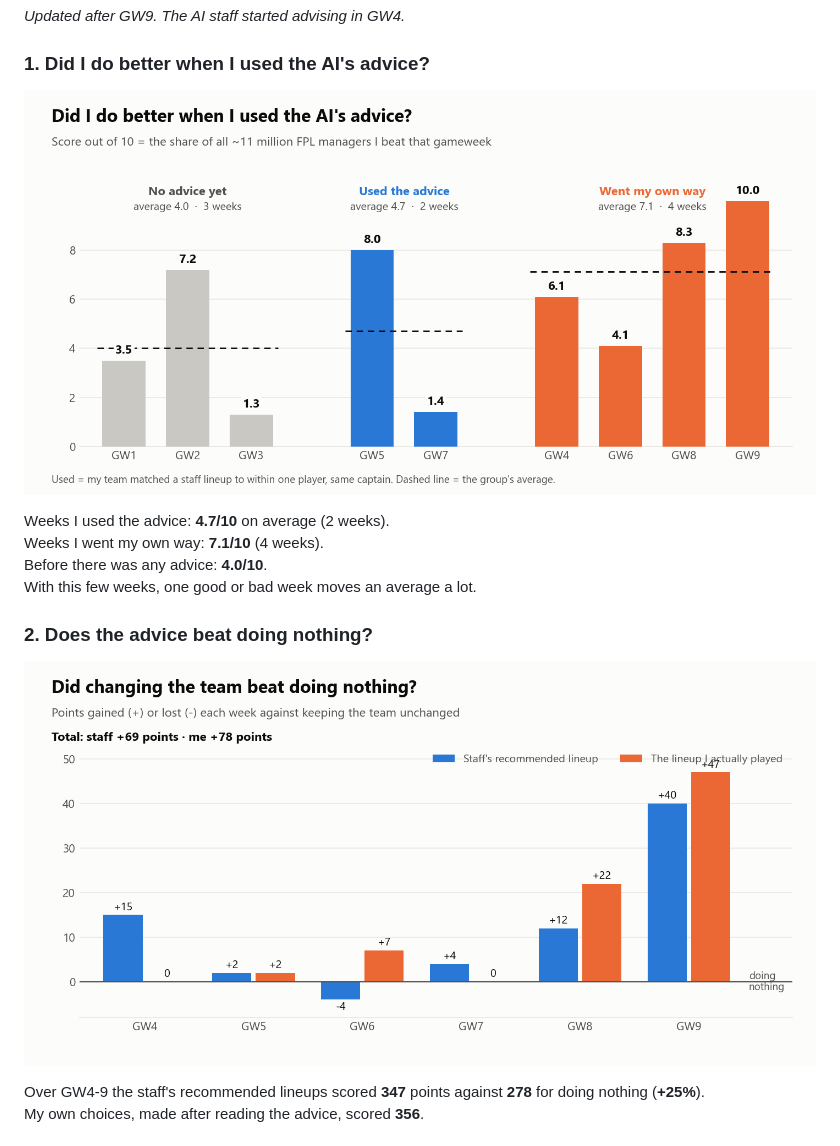
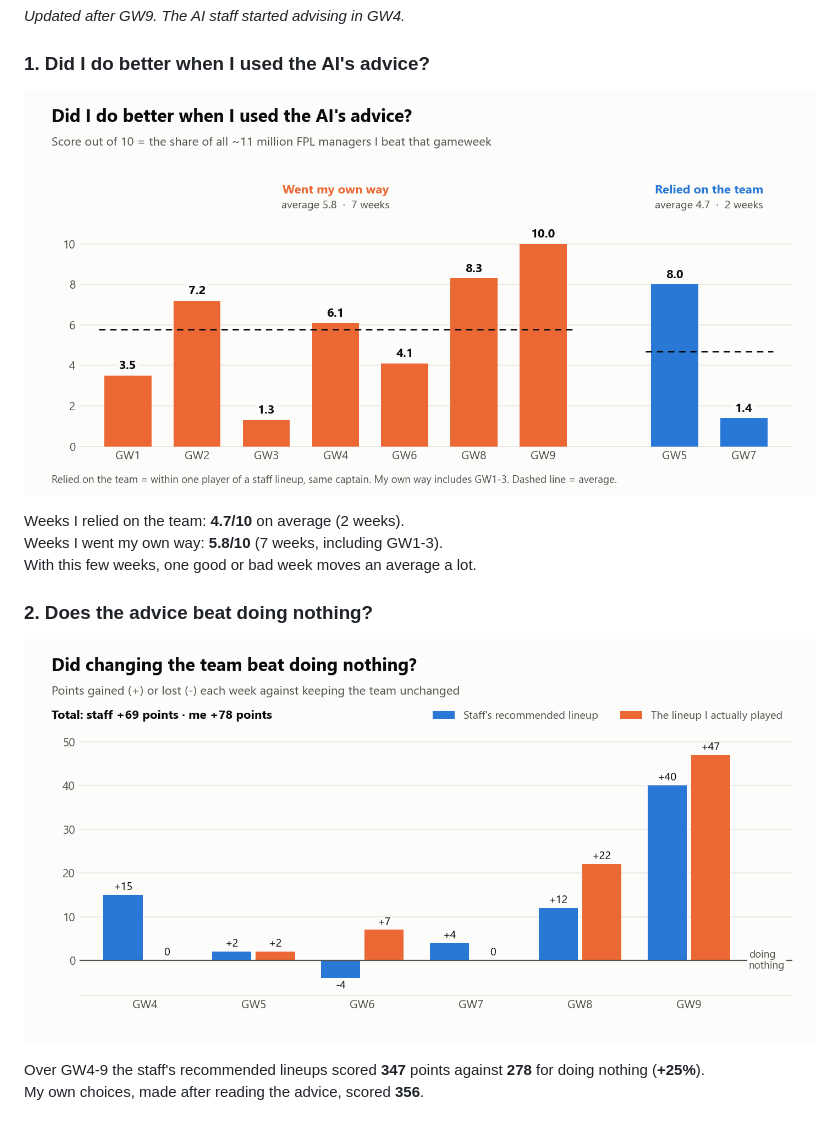
Before and after one commit to idoshalom1997/FPL-Multi-Agent-AI, a Markdown page: README.md, the part around one of its changes. GitHub-like rendering; pictures changed too: results/score_by_advice.png, results/staff_vs_doing_nothing.png.

```diff
--- a/README.md
+++ b/README.md
@@ -20,9 +20,8 @@ That way the question above gets a measured answer instead of a feeling.
 
 ![Score out of 10, by whether I used the advice](results/score_by_advice.png)
 
-Weeks I used the advice: **4.7/10** on average (2 weeks).
-Weeks I went my own way: **7.1/10** (4 weeks).
-Before there was any advice: **4.0/10**.
+Weeks I relied on the team: **4.7/10** on average (2 weeks).
+Weeks I went my own way: **5.8/10** (7 weeks, including GW1-3).
 With this few weeks, one good or bad week moves an average a lot.
 
 ### 2. Does the advice beat doing nothing?
```
Also changed, not shown: other parts of README.md (+5 -4 lines), results/forecasts.png, 3 other files.
